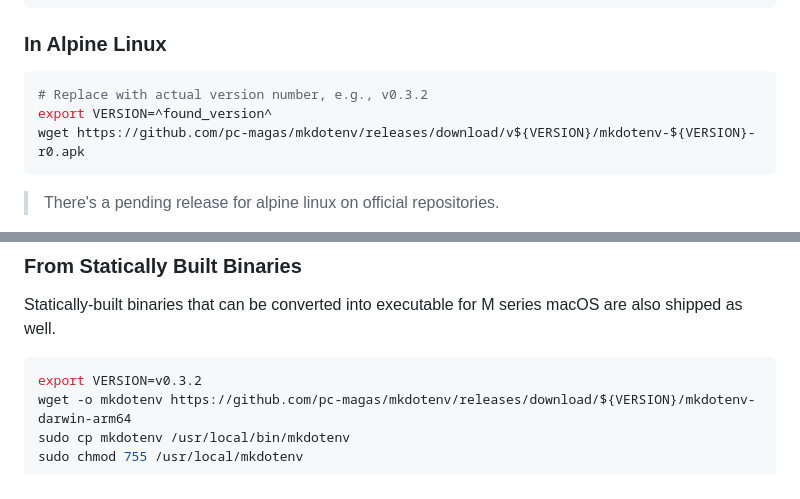
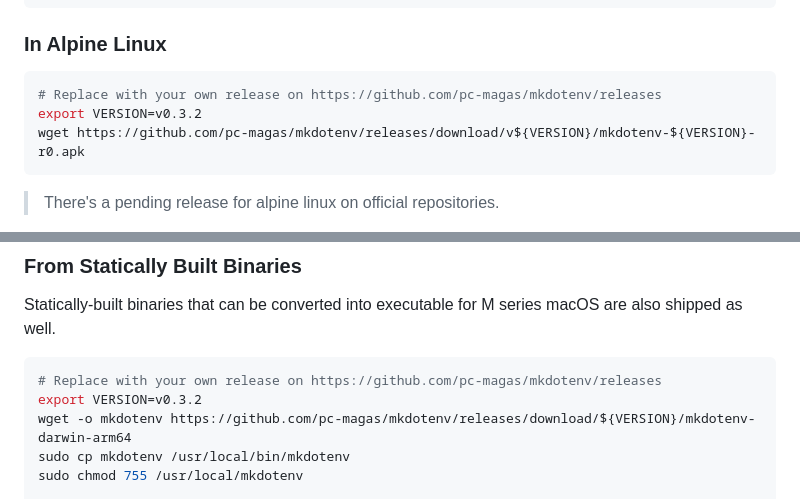
Before and after one commit to pc-magas/mkdotenv, a Markdown page: README.md, 2 parts joined by grey strips. GitHub-like rendering.

````diff
--- a/README.md
+++ b/README.md
@@ -206,8 +181,8 @@ sudo dnf install mkdotenv
 ### In Alpine Linux
 
 ```shell
-# Replace with actual version number, e.g., v0.3.2
-export VERSION=^found_version^
+# Replace with your own release on https://github.com/pc-magas/mkdotenv/releases
+export VERSION=v0.3.2
 wget https://github.com/pc-magas/mkdotenv/releases/download/v${VERSION}/mkdotenv-${VERSION}-r0.apk
 ```
 
@@ -260,6 +235,7 @@ mkdotenv --help
 Statically-built binaries that can be converted into executable for M series macOS are also shipped as well.
 
 ```shell
+# Replace with your own release on https://github.com/pc-magas/mkdotenv/releases
 export VERSION=v0.3.2
 wget -o mkdotenv https://github.com/pc-magas/mkdotenv/releases/download/${VERSION}/mkdotenv-darwin-arm64
 sudo cp mkdotenv /usr/local/bin/mkdotenv
````
Also changed, not shown: other parts of README.md (+12 -37 lines).
